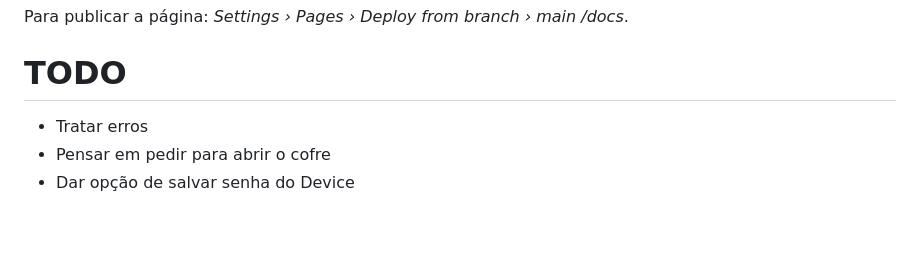
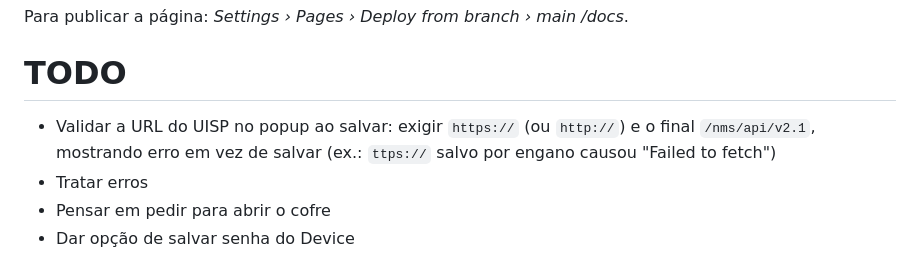
Before and after one commit to intera-net-br/uisp-extension, a Markdown page: README.md, the part around the change. Drawn GitHub-style; blank space fills up the shorter version.

Commit message:
TODO: validar a URL do UISP no popup

```diff
--- a/README.md
+++ b/README.md
@@ -67,6 +67,7 @@ Para uso normal, prefira instalar pelas lojas (links no topo).
 Para publicar a página: *Settings › Pages › Deploy from branch › main /docs*.
 
 # TODO
+- Validar a URL do UISP no popup ao salvar: exigir `https://` (ou `http://`) e o final `/nms/api/v2.1`, mostrando erro em vez de salvar (ex.: `ttps://` salvo por engano causou "Failed to fetch")
 - Tratar erros
 - Pensar em pedir para abrir o cofre
 - Dar opção de salvar senha do Device
```
